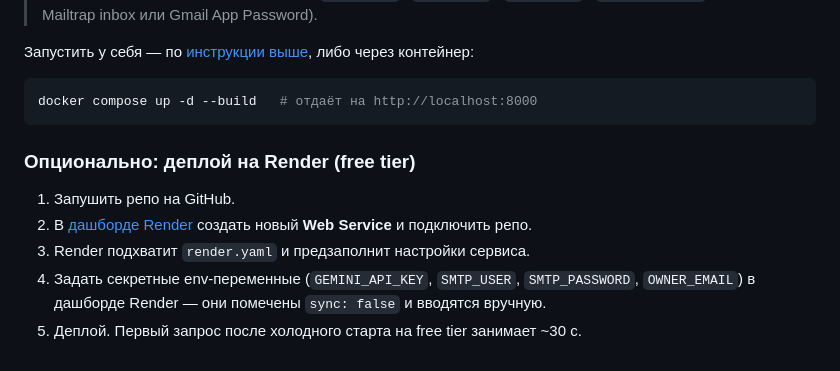
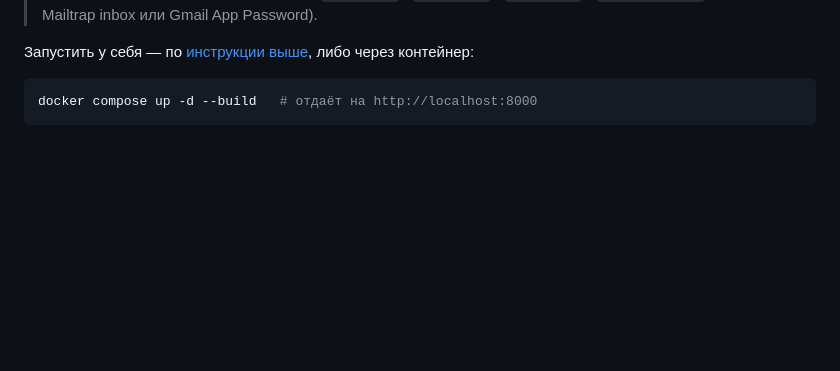
Before and after one commit to TakeMyEnerGy13/dev-landing-backend, a Markdown page: README.md, the part around the change. Drawn GitHub-style; blank space fills up the shorter version.

Commit message:
docs: remove optional Render deploy section from README

````diff
--- a/README.md
+++ b/README.md
@@ -240,11 +240,3 @@ AI-анализ работает вживую на Google Gemini.
 ```bash
 docker compose up -d --build   # отдаёт на http://localhost:8000
 ```
-
-### Опционально: деплой на Render (free tier)
-
-1. Запушить репо на GitHub.
-2. В [дашборде Render](https://render.com) создать новый **Web Service** и подключить репо.
-3. Render подхватит `render.yaml` и предзаполнит настройки сервиса.
-4. Задать секретные env-переменные (`GEMINI_API_KEY`, `SMTP_USER`, `SMTP_PASSWORD`, `OWNER_EMAIL`) в дашборде Render — они помечены `sync: false` и вводятся вручную.
-5. Деплой. Первый запрос после холодного старта на free tier занимает ~30 с.
````
